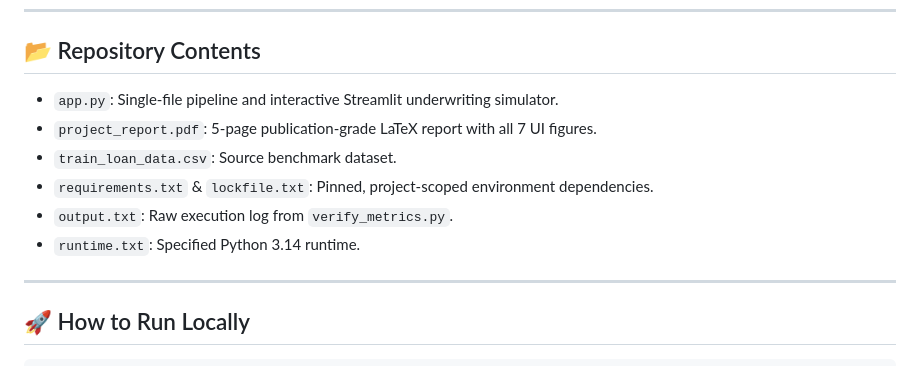
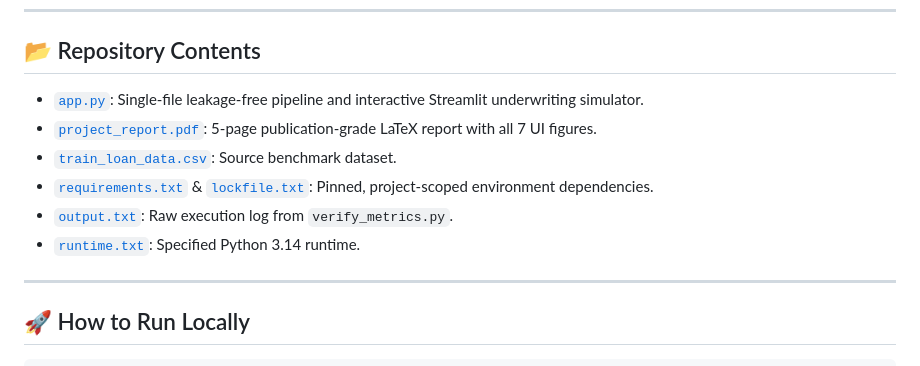
Before and after one commit to Srijan9073/ibm-skillsbuild-analytics-capstone, a Markdown page: README.md, the part around the change. Rendered like a GitHub page.

Commit message:
Refactor repository contents with markdown links
Updated repository contents section with markdown links.

```diff
--- a/README.md
+++ b/README.md
@@ -41,12 +41,12 @@ Traditional retail credit underwriting relies on manual reviews that introduce l
 ---
 
 ## 📂 Repository Contents
-- `app.py`: Single-file pipeline and interactive Streamlit underwriting simulator.
-- `project_report.pdf`: 5-page publication-grade LaTeX report with all 7 UI figures.
-- `train_loan_data.csv`: Source benchmark dataset.
-- `requirements.txt` & `lockfile.txt`: Pinned, project-scoped environment dependencies.
-- `output.txt`: Raw execution log from `verify_metrics.py`.
-- `runtime.txt`: Specified Python 3.14 runtime.
+- [`app.py`](./app.py): Single-file leakage-free pipeline and interactive Streamlit underwriting simulator.
+- [`project_report.pdf`](./project_report.pdf): 5-page publication-grade LaTeX report with all 7 UI figures.
+- [`train_loan_data.csv`](./train_loan_data.csv): Source benchmark dataset.
+- [`requirements.txt`](./requirements.txt) & [`lockfile.txt`](./lockfile.txt): Pinned, project-scoped environment dependencies.
+- [`output.txt`](./output.txt): Raw execution log from `verify_metrics.py`.
+- [`runtime.txt`](./runtime.txt): Specified Python 3.14 runtime.
 
 ---
 
```
